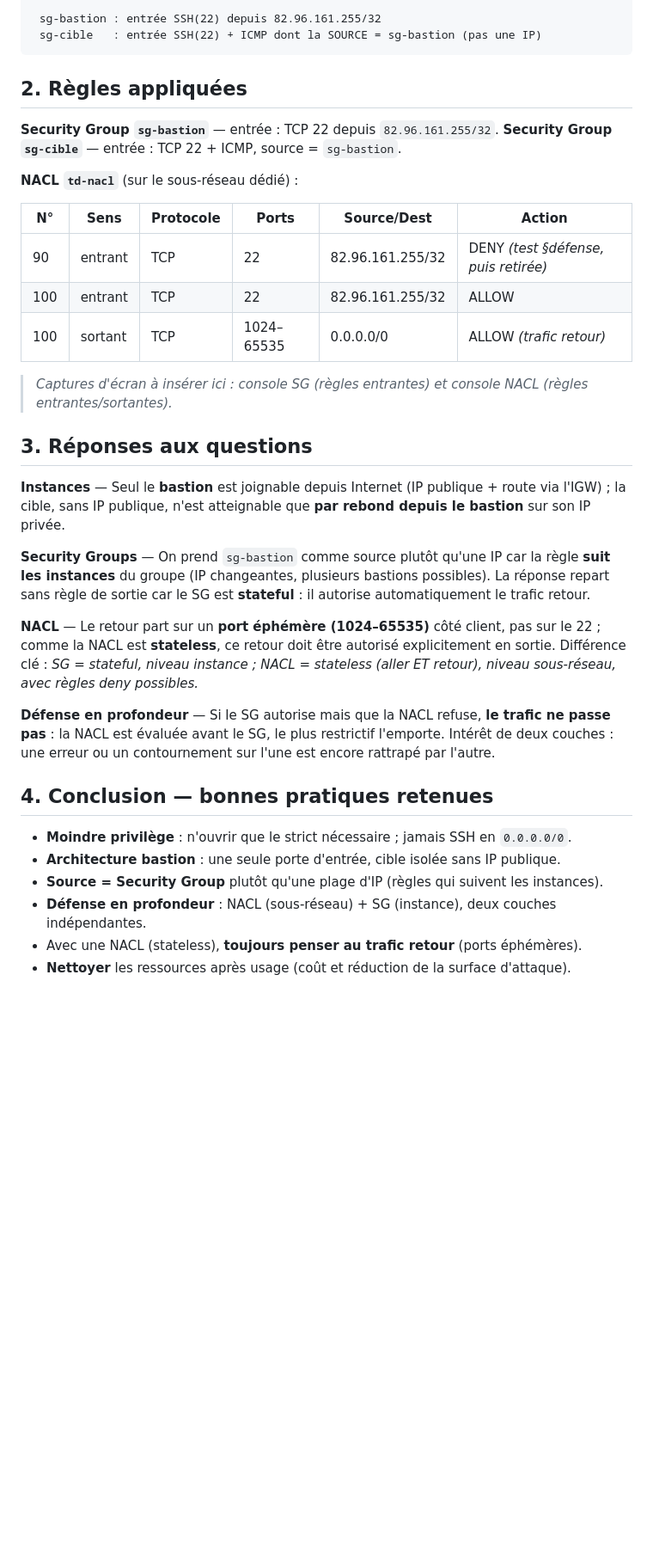
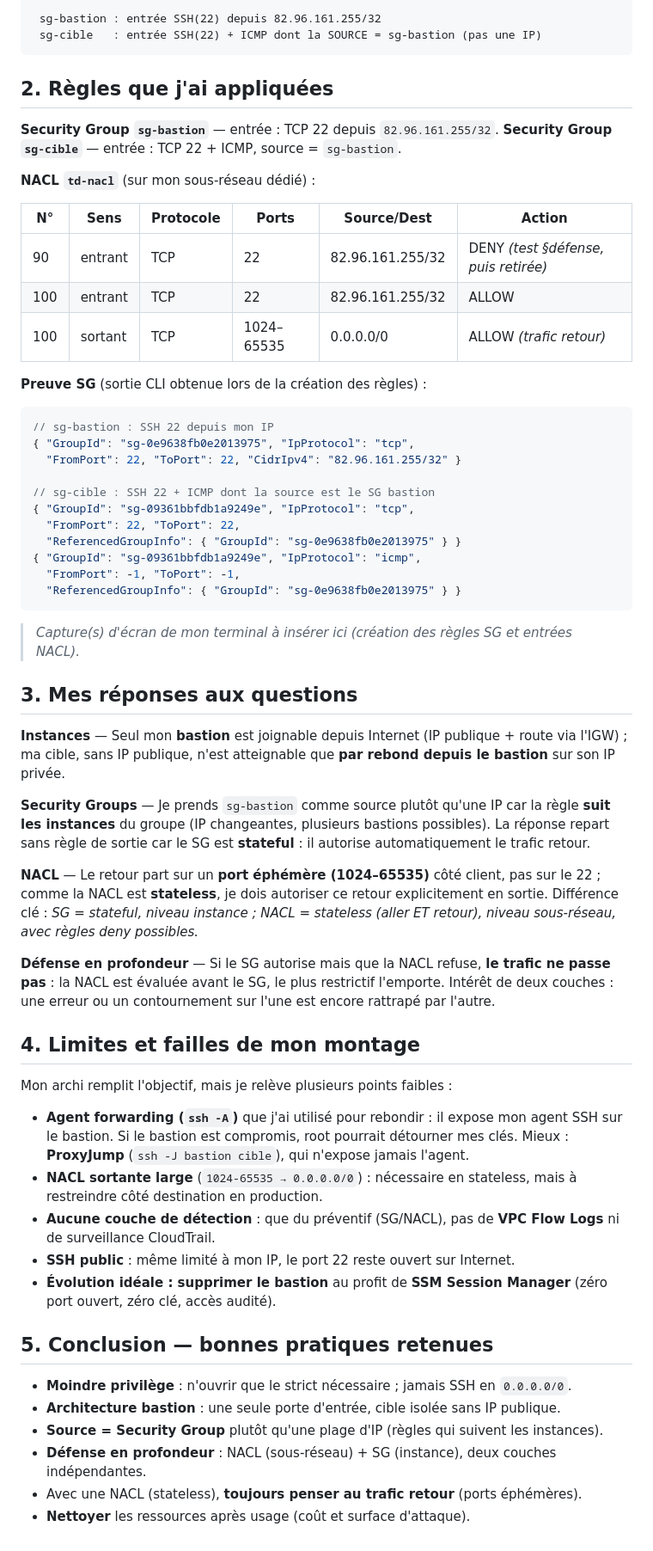
Before and after one commit to yokozuna47/aws-cli-v1, a Markdown page: td-reseau/COMPTE-RENDU-TD-reseau.md, the part around one of its changes. Shown at 86% size. Rendered like a GitHub page; blank space fills up the shorter version.

Commit message:
Compte rendu: premiere personne + limites/failles

````diff
--- a/td-reseau/COMPTE-RENDU-TD-reseau.md
+++ b/td-reseau/COMPTE-RENDU-TD-reseau.md
@@ -32,12 +32,12 @@
  sg-cible   : entrée SSH(22) + ICMP dont la SOURCE = sg-bastion (pas une IP)
 ```
 
-## 2. Règles appliquées
+## 2. Règles que j'ai appliquées
 
 **Security Group `sg-bastion`** — entrée : TCP 22 depuis `82.96.161.255/32`.
 **Security Group `sg-cible`** — entrée : TCP 22 + ICMP, source = `sg-bastion`.
 
-**NACL `td-nacl`** (sur le sous-réseau dédié) :
+**NACL `td-nacl`** (sur mon sous-réseau dédié) :
 
 | N°  | Sens    | Protocole | Ports        | Source/Dest        | Action |
 |-----|---------|-----------|--------------|--------------------|--------|
@@ -45,23 +45,49 @@
 | 100 | entrant | TCP       | 22           | 82.96.161.255/32   | ALLOW  |
 | 100 | sortant | TCP       | 1024–65535   | 0.0.0.0/0          | ALLOW *(trafic retour)* |
 
-> _Captures d'écran à insérer ici : console SG (règles entrantes) et console NACL (règles entrantes/sortantes)._
+**Preuve SG** (sortie CLI obtenue lors de la création des règles) :
 
-## 3. Réponses aux questions
+```json
+// sg-bastion : SSH 22 depuis mon IP
+{ "GroupId": "sg-0e9638fb0e2013975", "IpProtocol": "tcp",
+  "FromPort": 22, "ToPort": 22, "CidrIpv4": "82.96.161.255/32" }
 
-**Instances** — Seul le **bastion** est joignable depuis Internet (IP publique + route via l'IGW) ; la cible, sans IP publique, n'est atteignable que **par rebond depuis le bastion** sur son IP privée.
+// sg-cible : SSH 22 + ICMP dont la source est le SG bastion
+{ "GroupId": "sg-09361bbfdb1a9249e", "IpProtocol": "tcp",
+  "FromPort": 22, "ToPort": 22,
+  "ReferencedGroupInfo": { "GroupId": "sg-0e9638fb0e2013975" } }
+{ "GroupId": "sg-09361bbfdb1a9249e", "IpProtocol": "icmp",
+  "FromPort": -1, "ToPort": -1,
+  "ReferencedGroupInfo": { "GroupId": "sg-0e9638fb0e2013975" } }
+```
 
-**Security Groups** — On prend `sg-bastion` comme source plutôt qu'une IP car la règle **suit les instances** du groupe (IP changeantes, plusieurs bastions possibles). La réponse repart sans règle de sortie car le SG est **stateful** : il autorise automatiquement le trafic retour.
+> _Capture(s) d'écran de mon terminal à insérer ici (création des règles SG et entrées NACL)._
 
-**NACL** — Le retour part sur un **port éphémère (1024–65535)** côté client, pas sur le 22 ; comme la NACL est **stateless**, ce retour doit être autorisé explicitement en sortie. Différence clé : *SG = stateful, niveau instance ; NACL = stateless (aller ET retour), niveau sous-réseau, avec règles deny possibles.*
+## 3. Mes réponses aux questions
+
+**Instances** — Seul mon **bastion** est joignable depuis Internet (IP publique + route via l'IGW) ; ma cible, sans IP publique, n'est atteignable que **par rebond depuis le bastion** sur son IP privée.
+
+**Security Groups** — Je prends `sg-bastion` comme source plutôt qu'une IP car la règle **suit les instances** du groupe (IP changeantes, plusieurs bastions possibles). La réponse repart sans règle de sortie car le SG est **stateful** : il autorise automatiquement le trafic retour.
+
+**NACL** — Le retour part sur un **port éphémère (1024–65535)** côté client, pas sur le 22 ; comme la NACL est **stateless**, je dois autoriser ce retour explicitement en sortie. Différence clé : *SG = stateful, niveau instance ; NACL = stateless (aller ET retour), niveau sous-réseau, avec règles deny possibles.*
 
 **Défense en profondeur** — Si le SG autorise mais que la NACL refuse, **le trafic ne passe pas** : la NACL est évaluée avant le SG, le plus restrictif l'emporte. Intérêt de deux couches : une erreur ou un contournement sur l'une est encore rattrapé par l'autre.
 
-## 4. Conclusion — bonnes pratiques retenues
+## 4. Limites et failles de mon montage
+
+Mon archi remplit l'objectif, mais je relève plusieurs points faibles :
+
+- **Agent forwarding (`ssh -A`)** que j'ai utilisé pour rebondir : il expose mon agent SSH sur le bastion. Si le bastion est compromis, root pourrait détourner mes clés. Mieux : **ProxyJump** (`ssh -J bastion cible`), qui n'expose jamais l'agent.
+- **NACL sortante large** (`1024-65535 → 0.0.0.0/0`) : nécessaire en stateless, mais à restreindre côté destination en production.
+- **Aucune couche de détection** : que du préventif (SG/NACL), pas de **VPC Flow Logs** ni de surveillance CloudTrail.
+- **SSH public** : même limité à mon IP, le port 22 reste ouvert sur Internet.
+- **Évolution idéale : supprimer le bastion** au profit de **SSM Session Manager** (zéro port ouvert, zéro clé, accès audité).
+
+## 5. Conclusion — bonnes pratiques retenues
 
 - **Moindre privilège** : n'ouvrir que le strict nécessaire ; jamais SSH en `0.0.0.0/0`.
 - **Architecture bastion** : une seule porte d'entrée, cible isolée sans IP publique.
 - **Source = Security Group** plutôt qu'une plage d'IP (règles qui suivent les instances).
 - **Défense en profondeur** : NACL (sous-réseau) + SG (instance), deux couches indépendantes.
 - Avec une NACL (stateless), **toujours penser au trafic retour** (ports éphémères).
-- **Nettoyer** les ressources après usage (coût et réduction de la surface d'attaque).
+- **Nettoyer** les ressources après usage (coût et surface d'attaque).
````
Also changed, not shown: other parts of td-reseau/COMPTE-RENDU-TD-reseau.md (+1 -1 lines).
